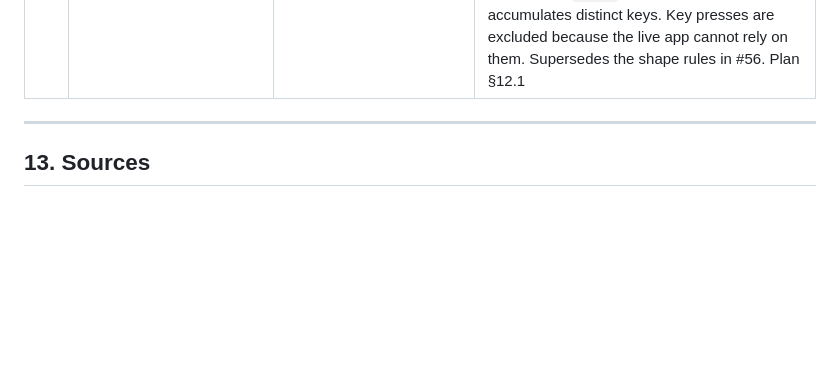
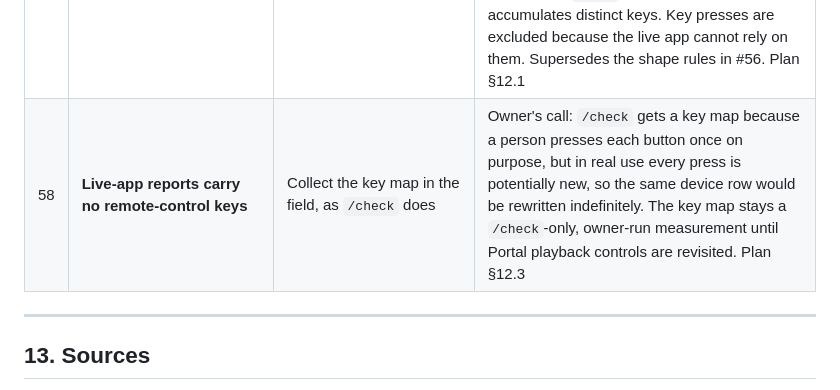
Before and after one commit to pldilley/portalcast, a Markdown page: portalcast-context.md, the part around the change. Rendered like a GitHub page; blank space fills up the shorter version.

Commit message:
Plan: live-app reports leave out remote-control keys (decision 58)
Co-Authored-By: Claude Opus 5.5 <noreply@anthropic.com>

```diff
--- a/portalcast-context.md
+++ b/portalcast-context.md
@@ -321,6 +321,7 @@ Append-only from 2 October 2026 (decision 49): a changed decision is marked *Sup
 | 55 | **Live-app telemetry is relayed Portal → Source → collector, sent automatically after a one-time opt-in on the Source, and never re-sent for the same payload** | The Portal posts directly; per-report consent (decision 46); a device fingerprint to recognise a TV that forgot itself | Owner's direction: the Source is the device that remembers, so it can stop a TV that keeps wiping its storage from reporting on every visit, and consent belongs to the person at the laptop. Per-report prompts would be ignored or resented; one clear opt-in, off by default, with the payload viewable, keeps it honest. A fingerprint was considered for de-duplication and is **not** adopted: it is the persistent identifier plan §12.4 forbids. Leading alternative, still open: de-duplicate by a hash of the payload's content. Plan §12.3 |
 | 56 | **The report sheet is two columns, `hash` and `report`, and skips a report whose shape it already holds** | A column per summary field; a free-text device label; hashing the raw report | Owner's call after the first real rows: fifteen columns plus forced row heights looked broken. Hashing the raw report would never match, because it carries a timestamp, visit count, page URL and window size that change on every run — so the page sends a *shape* without those lines (and with key presses as a distinct sorted set), and the script hashes that. Test outcomes such as fragment survival stay in the shape on purpose: a run that learns something new is a new row. Amends #54. Plan §12.1 |
 | 57 | **One sheet row per device type; results that need a person to act update that row instead of changing the hash. The page detects storage survival itself** | Keep action results and key presses in the hash (a new row per run); identify the browser across runs | Owner's correction to #56: a restart result in the hash makes a new row, with nothing tying it to the earlier one. Re-identifying a browser across a storage wipe is impossible without a persistent identifier (plan §12.4), and unnecessary — the page can tell for itself, because `sessionStorage` dies with the browser and `localStorage` should not. The restart, fragment, fullscreen and wake-lock results, the Fullscreen API row, and all key presses leave the hash; the sheet fills them in per column (`mixed` on disagreement) and accumulates distinct keys. Key presses are excluded because the live app cannot rely on them. Supersedes the shape rules in #56. Plan §12.1 |
+| 58 | **Live-app reports carry no remote-control keys** | Collect the key map in the field, as `/check` does | Owner's call: `/check` gets a key map because a person presses each button once on purpose, but in real use every press is potentially new, so the same device row would be rewritten indefinitely. The key map stays a `/check`-only, owner-run measurement until Portal playback controls are revisited. Plan §12.3 |
 
 ---
 
```
Also changed, not shown: portalcast-plan.md (+2 -1 lines).
